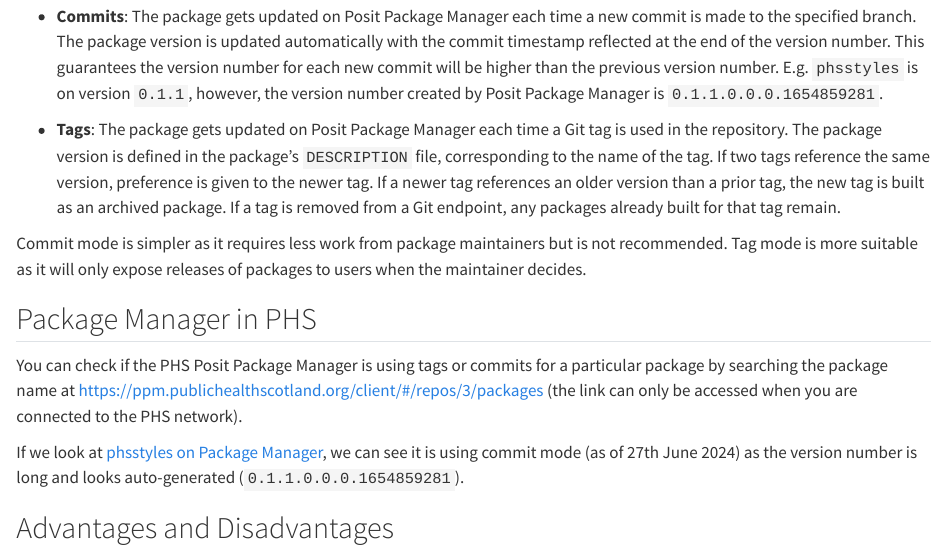
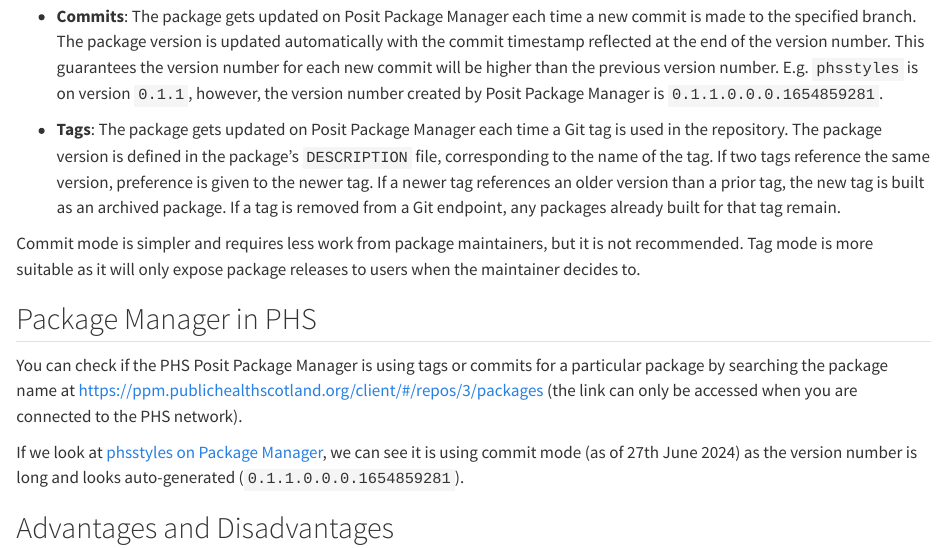
Before and after one commit to Public-Health-Scotland/package-dev-guidance-site, a Quarto document (pages/package-manager.qmd): the page in a window 1100 px wide, from 240 px down. Rendered offline with R 4.5, knitr and Pandoc in place of Quarto, with nearby package versions.

Commit message:
Rephrase.

```diff
--- a/pages/package-manager.qmd
+++ b/pages/package-manager.qmd
@@ -7,7 +7,7 @@
 
 - **Tags**: The package gets updated on Posit Package Manager each time a Git tag is used in the repository. The package version is defined in the package's `DESCRIPTION` file, corresponding to the name of the tag. If two tags reference the same version, preference is given to the newer tag. If a newer tag references an older version than a prior tag, the new tag is built as an archived package. If a tag is removed from a Git endpoint, any packages already built for that tag remain.
 
-Commit mode is simpler as it requires less work from package maintainers but is not recommended. Tag mode is more suitable as it will only expose releases of packages to users when the maintainer decides.
+Commit mode is simpler and requires less work from package maintainers, but it is not recommended. Tag mode is more suitable as it will only expose package releases to users when the maintainer decides to.
 
 ## Package Manager in PHS
 You can check if the PHS Posit Package Manager is using tags or commits for a particular package by searching the package name at [https://ppm.publichealthscotland.org/client/#/repos/3/packages](https://ppm.publichealthscotland.org/client/#/repos/3/packages){target="_blank"} (the link can only be accessed when you are connected to the PHS network).
```
